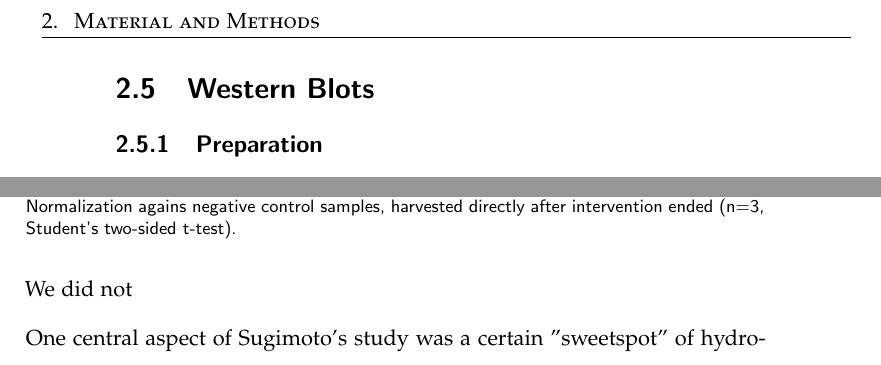
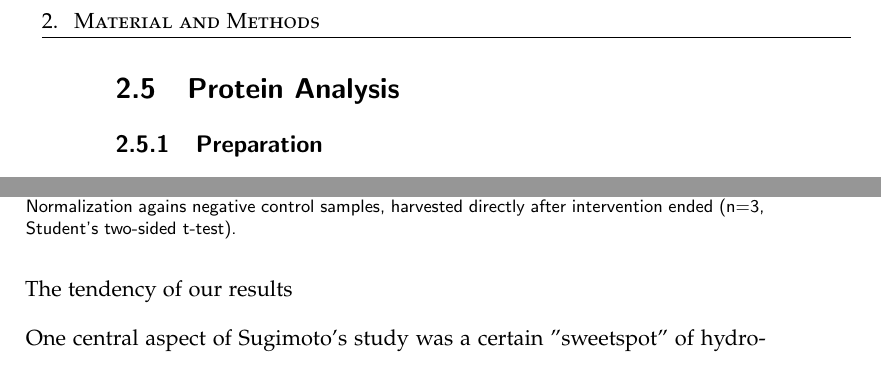
Before and after one commit to JumpHoysteria/MA_Thesis, a LaTeX thesis (main.tex, which reads material_and_methods.tex, results_and_discussion.tex): two parts of pages 16 and 29 of 44, joined at a grey line, cut so that both start at the same text. Compiled offline with pdfLaTeX.

Commit message:
Let's do this

```diff
--- a/material_and_methods.tex
+++ b/material_and_methods.tex
@@ -45,7 +45,7 @@ Investigated gene products and corresponding primers used are:
 \item RPL13A
 \end{itemize}
 
-\section{Western Blots}
+\section{Protein Analysis}
 \subsection{Preparation}
 After washing the cells with PBS, 0.5ml of TE(1X) was added to each well, after which the cells where incubated for 3-8 minutes. As to maximize yield, we additionally employed a scraping protocol. 1ml of MEM\textalpha{} + 10\% FBS is added per well and the cells gently scraped off using a cell scraper (Sarstedt). Then transfer the cells into a eppendorf tube, followed by a RT centrifugation step at 2'000 rcf for 5 minutes after which the supernatant is discarded. Then the tube is filled with 1.5ml of PBS and the centrifugation step including the discarding of supernatant repeated. Finally, the tubes are shock-frozen in liquid nitrogen before transferring them to a -80 \degC freezer for storage. When processing, the protein samples, the whole cell pellet was dissolved in 20\mul{} of \textsc{Ripa}-Buffer (Sigma-Aldrich). After incubation on ice for 20 minutes, during which each sample was vortexed three to four times, the samples are 4 \degC centrifuged at maximum speed for 10 minutes. For further processing, only the supernatant is used. Measure protein concentration of all samples by employing the DC\texttrademark{} Protein Assay (BioRad), following the manufacturer's protocol and comparing it to the personal standard curve. Then protein concentration was normalized while maximized (i.e. dilute with RIPA all samples to match concentration of lowest concentration sample).
 
--- a/results_and_discussion.tex
+++ b/results_and_discussion.tex
@@ -116,7 +116,7 @@ Sugimoto and colleagues suggested that \Piezo{} activation leads to osteogenic (
 \end{figure}
 
 
-We did not
+The tendency of our results
 
 One central aspect of Sugimoto's study was a certain "sweetspot" of hydrostatic pressure, after which increasing pressure would lead to insignificant results.
 
```
Also changed, not shown: results_and_discussion.tex (2 more changed lines).
